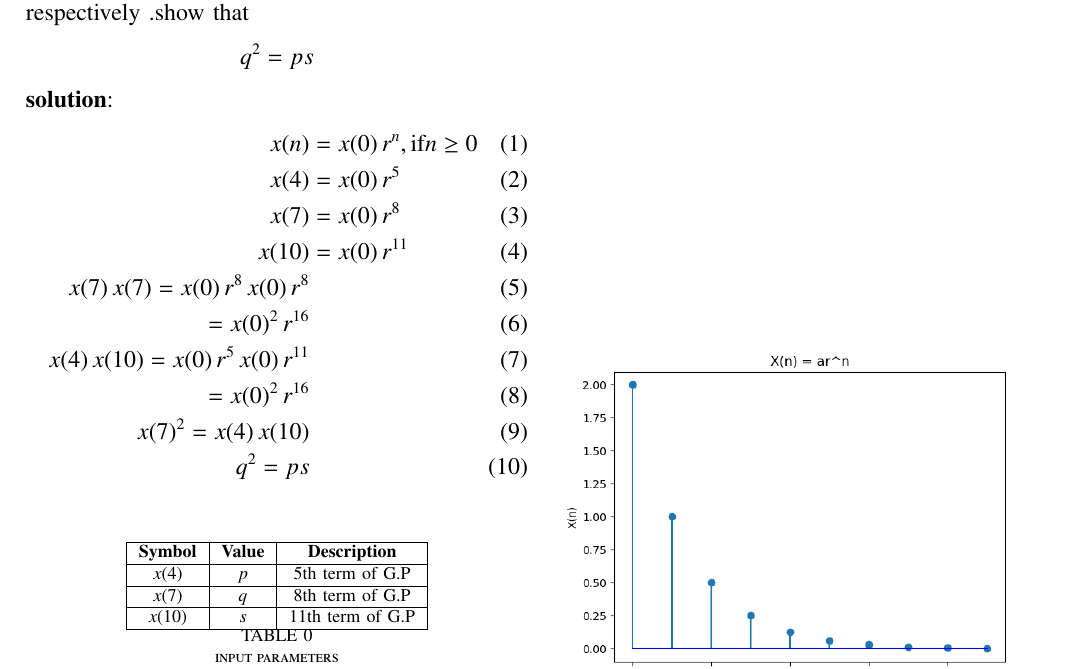
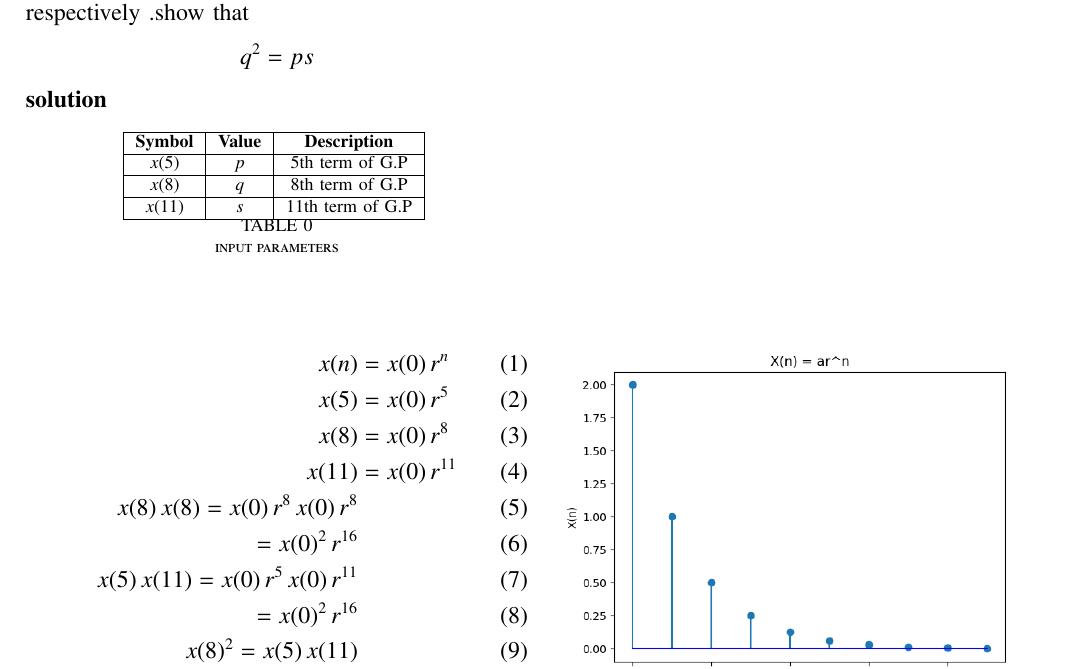
Before and after one commit to Premsagar320/EE1205, a LaTeX paper (assign1/assign1.tex, which reads assign1/tables/tables.tex): part of the page, cut so that both start at the same text. The pictures show the PDF file assign1/assign1.pdf that the author committed with the source.

Commit message:
Add files via upload

```diff
--- a/assign1/assign1.tex
+++ b/assign1/assign1.tex
@@ -55,7 +55,3 @@
 \renewcommand{\thefigure}{\theenumi}
 \renewcommand{\thetable}{\theenumi}
 \textbf{Question}:\\ The 5th,8th and 11th terms of a GP are p,q and s respectively .show that \[q^2=ps\]
-\textbf{solution}:
-\begin{align}
-x(n)&= x(0)\,r^{n}, \text{if} n \geq 0
-\\x(4)&=x(0)\,r^5
@@ -68,9 +58,12 @@ x(n)&= x(0)\,r^{n}, \text{if} n \geq 0
-\\x(7)^2=x(4)\,x({10})
-\\q^2=ps
-\end{align}
+\textbf{solution}
 \begin{table}[!ht]
    \centering
       \input{tables/tables.tex}
     \caption{input parameters}
     \label{tab:11.9.3}
  \end{table}
+\\\begin{align}
+x(n)&= x(0)\,r^{n}
+\\x(5)&=x(0)\,r^5
+\\x(8)&=x(0)\,r^8
+\\x({11})&=x(0)\,r^{11}
@@ -77,3 +74,6 @@ x(n)&= x(0)\,r^{n}, \text{if} n \geq 0
+\\x(8)^2=x(5)\,x({11})
+\\q^2=ps
+\end{align}
 \\\begin{figure}
     \centering
     \includegraphics[width=1\linewidth]{/root/assign1/figs/figure__plot.png}
--- a/assign1/tables/tables.tex
+++ b/assign1/tables/tables.tex
@@ -2,10 +2,10 @@
     \hline
             \textbf{Symbol} & \textbf{Value} & \textbf{Description} \\
     \hline
-          $x(4)$ & $p$ & 5th term of G.P \\
+          $x(5)$ & $p$ & 5th term of G.P \\
     \hline
-	  $x(7)$ & $q$ & 8th term of G.P\\
+          $x(8)$ & $q$ & 8th term of G.P\\
     \hline
-	  $x({10})$ &$s$ &11th term of G.P \\
+          $x({11})$ &$s$ &11th term of G.P \\
     \hline
   \end{tabular}
```
Also changed, not shown: assign1/assign1.pdf, assign1/assign1.tex (10 more changed lines), 1 other file.
